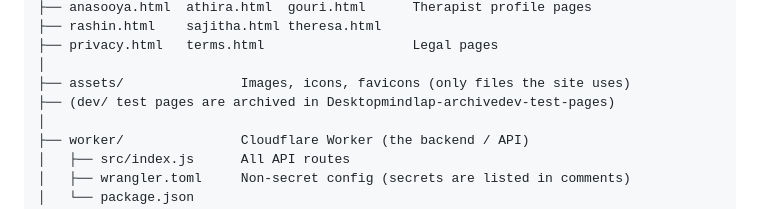
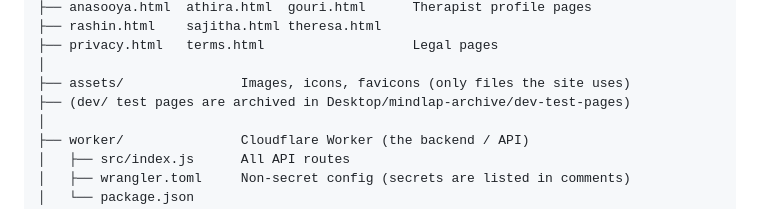
Before and after one commit to Aflah610/mindlap, a Markdown page: README.md, the part around the change. Drawn GitHub-style.

Commit message:
Fix archive path in README
Co-Authored-By: Claude Opus 5.5 <noreply@anthropic.com>

```diff
--- a/README.md
+++ b/README.md
@@ -18,7 +18,7 @@ mindlap-therapy/
 ├── privacy.html   terms.html                   Legal pages
 │
 ├── assets/               Images, icons, favicons (only files the site uses)
-├── (dev/ test pages are archived in Desktopmindlap-archivedev-test-pages)
+├── (dev/ test pages are archived in Desktop/mindlap-archive/dev-test-pages)
 │
 ├── worker/               Cloudflare Worker (the backend / API)
 │   ├── src/index.js      All API routes
```
